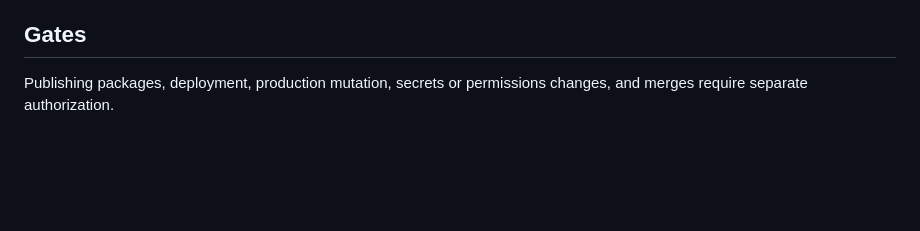
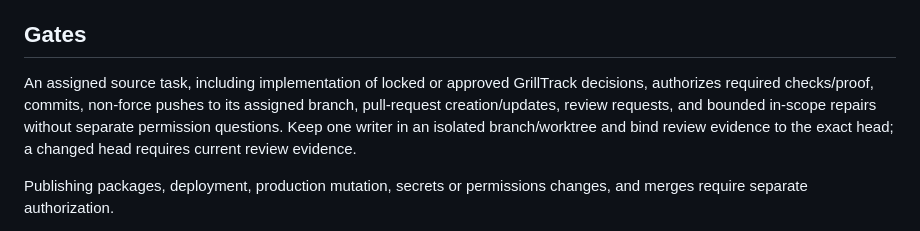
Before and after one commit to dinkuskit/template-store, a Markdown page: AGENTS.md, the part around the change. GitHub-like rendering; blank space fills up the shorter version.

Commit message:
docs: clarify assigned source delivery approval (#115)
* docs: clarify source delivery approval boundary

* docs: preserve existing gates and name approved decision scope

* docs: record current-head CI verification handoff

```diff
--- a/AGENTS.md
+++ b/AGENTS.md
@@ -78,6 +78,13 @@ do not establish released artifact, registry, checkout, or Cloudflare readiness.
 
 ## Gates
 
+An assigned source task, including implementation of locked or approved
+GrillTrack decisions, authorizes required checks/proof, commits, non-force
+pushes to its assigned branch, pull-request creation/updates, review requests,
+and bounded in-scope repairs without separate permission questions. Keep one
+writer in an isolated branch/worktree and bind review evidence to the exact
+head; a changed head requires current review evidence.
+
 Publishing packages, deployment, production mutation, secrets or permissions
 changes, and merges require separate authorization.
 
```
Also changed, not shown: 1 other file.
